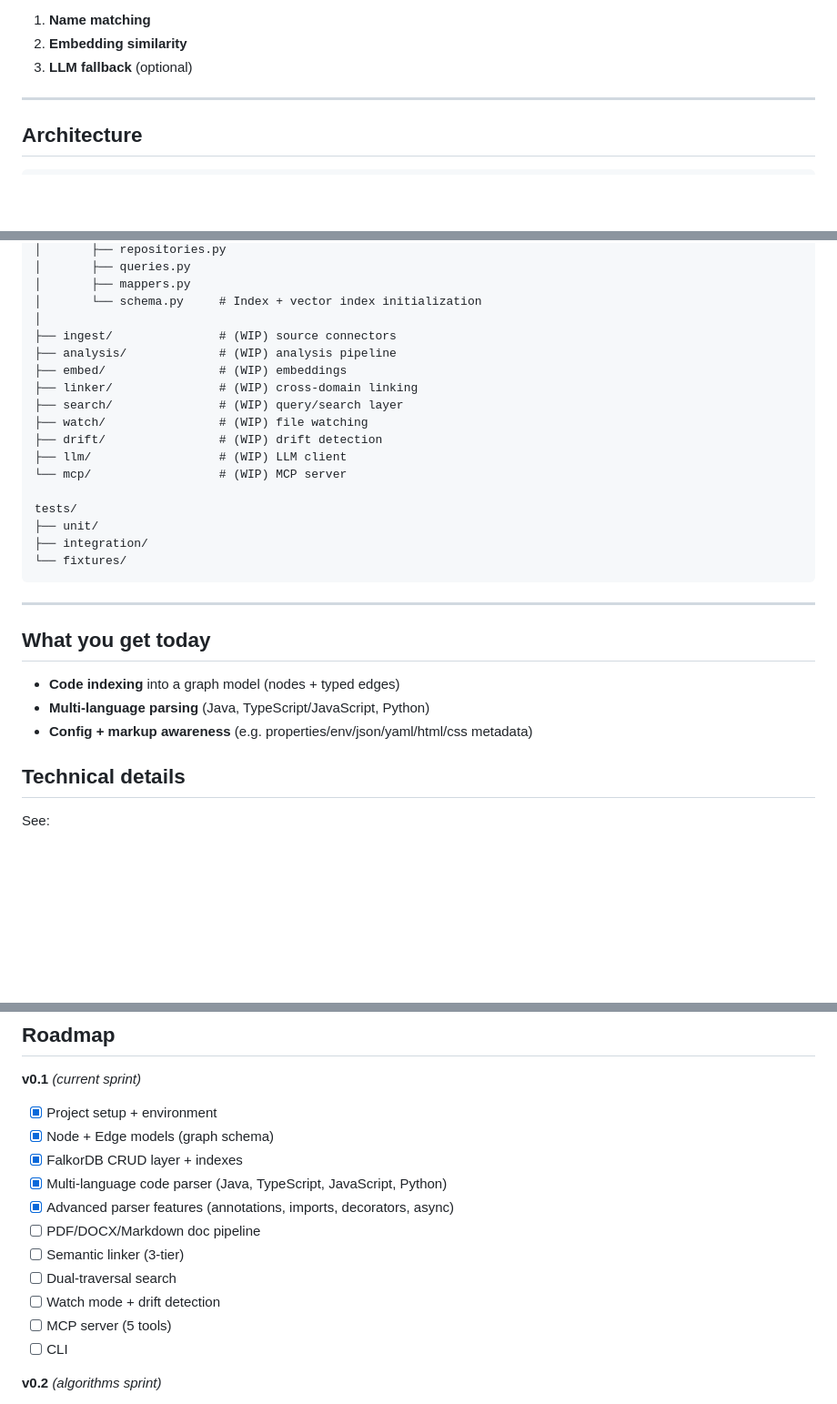
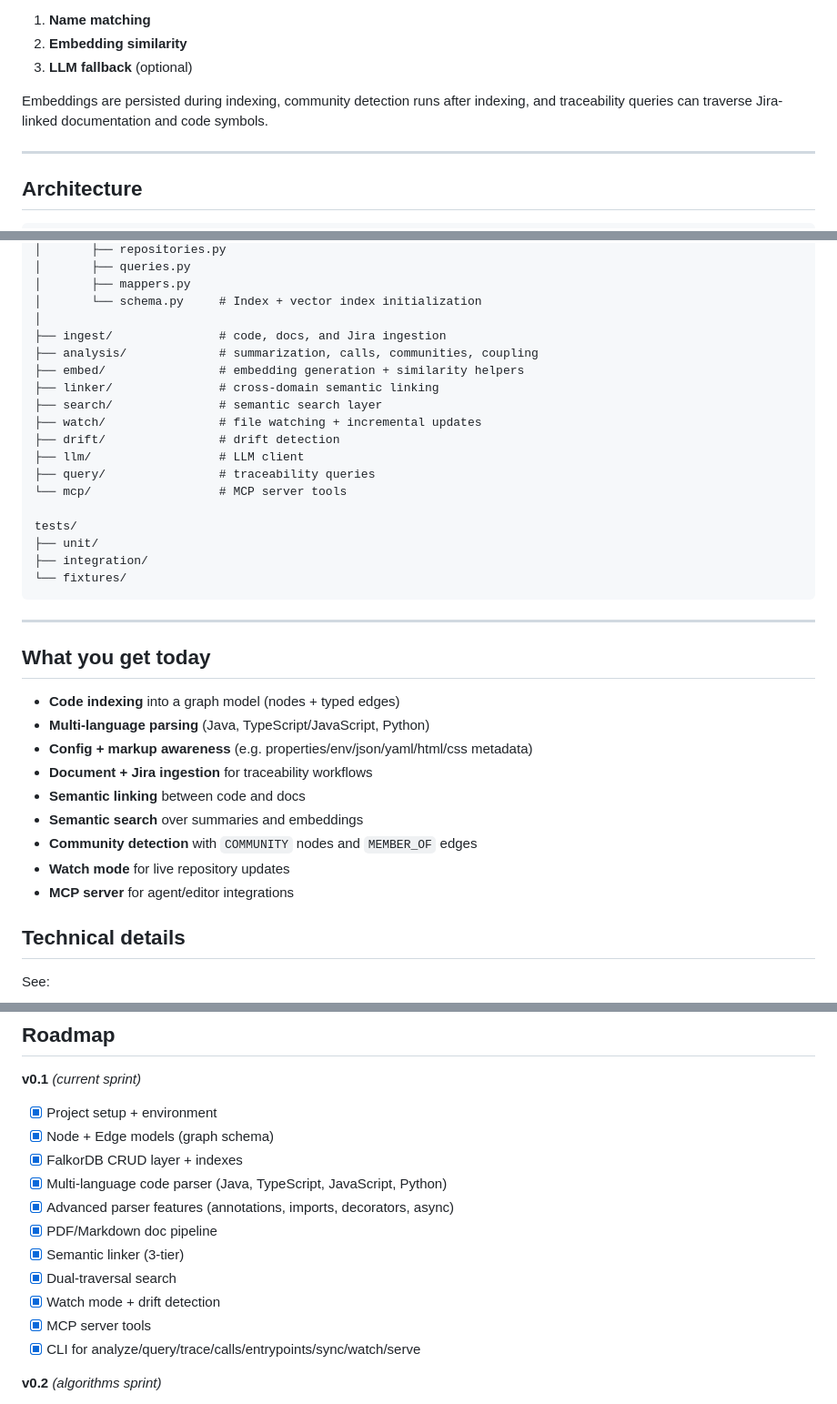
Before and after one commit to ddevilz/loom, a Markdown page: README.md, 3 parts joined by grey strips. Shown at 91% size. Drawn GitHub-style; blank space fills up the shorter version.

```diff
--- a/README.md
+++ b/README.md
@@ -66,6 +103,8 @@ validate_user()  ──[MEMBER_OF]───────▶  community:auth
 1. **Name matching**
 2. **Embedding similarity**
 3. **LLM fallback** (optional)
+
+Embeddings are persisted during indexing, community detection runs after indexing, and traceability queries can traverse Jira-linked documentation and code symbols.
 
 ---
 
@@ -84,15 +123,16 @@ src/loom/
 │       ├── mappers.py
 │       └── schema.py     # Index + vector index initialization
 │
-├── ingest/               # (WIP) source connectors
-├── analysis/             # (WIP) analysis pipeline
-├── embed/                # (WIP) embeddings
-├── linker/               # (WIP) cross-domain linking
-├── search/               # (WIP) query/search layer
-├── watch/                # (WIP) file watching
-├── drift/                # (WIP) drift detection
-├── llm/                  # (WIP) LLM client
-└── mcp/                  # (WIP) MCP server
+├── ingest/               # code, docs, and Jira ingestion
+├── analysis/             # summarization, calls, communities, coupling
+├── embed/                # embedding generation + similarity helpers
+├── linker/               # cross-domain semantic linking
+├── search/               # semantic search layer
+├── watch/                # file watching + incremental updates
+├── drift/                # drift detection
+├── llm/                  # LLM client
+├── query/                # traceability queries
+└── mcp/                  # MCP server tools
 
 tests/
 ├── unit/
@@ -107,6 +147,12 @@ tests/
 - **Code indexing** into a graph model (nodes + typed edges)
 - **Multi-language parsing** (Java, TypeScript/JavaScript, Python)
 - **Config + markup awareness** (e.g. properties/env/json/yaml/html/css metadata)
+- **Document + Jira ingestion** for traceability workflows
+- **Semantic linking** between code and docs
+- **Semantic search** over summaries and embeddings
+- **Community detection** with `COMMUNITY` nodes and `MEMBER_OF` edges
+- **Watch mode** for live repository updates
+- **MCP server** for agent/editor integrations
 
 ## Technical details
 
@@ -161,12 +207,12 @@ uv run mypy src/
 - [x] FalkorDB CRUD layer + indexes
 - [x] Multi-language code parser (Java, TypeScript, JavaScript, Python)
 - [x] Advanced parser features (annotations, imports, decorators, async)
-- [ ] PDF/DOCX/Markdown doc pipeline
-- [ ] Semantic linker (3-tier)
-- [ ] Dual-traversal search
-- [ ] Watch mode + drift detection
-- [ ] MCP server (5 tools)
-- [ ] CLI
+- [x] PDF/Markdown doc pipeline
+- [x] Semantic linker (3-tier)
+- [x] Dual-traversal search
+- [x] Watch mode + drift detection
+- [x] MCP server tools
+- [x] CLI for analyze/query/trace/calls/entrypoints/sync/watch/serve
 
 **v0.2** *(algorithms sprint)*
 - [ ] Personalized PageRank for impact scoring
```
Also changed, not shown: other parts of README.md (+38 -1 lines).
